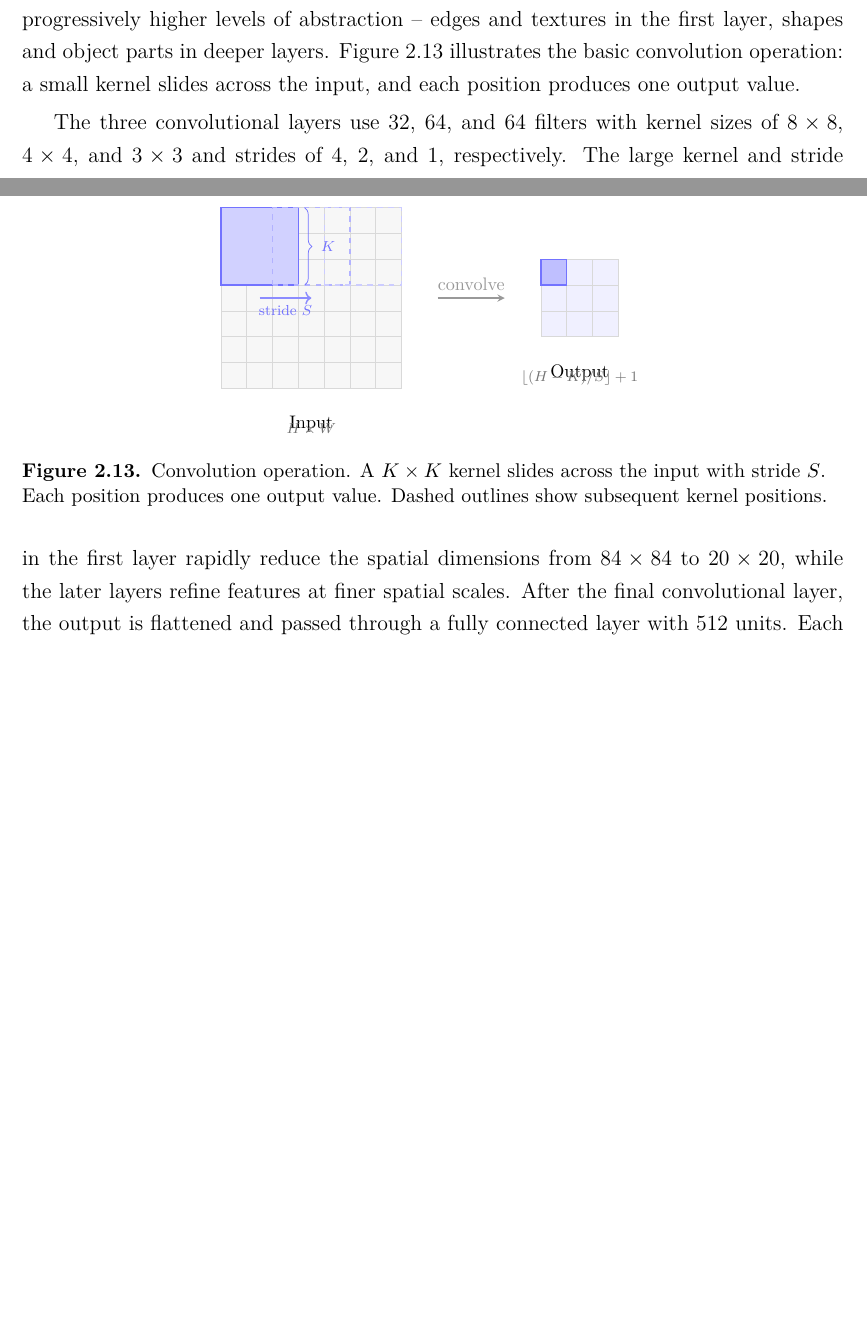
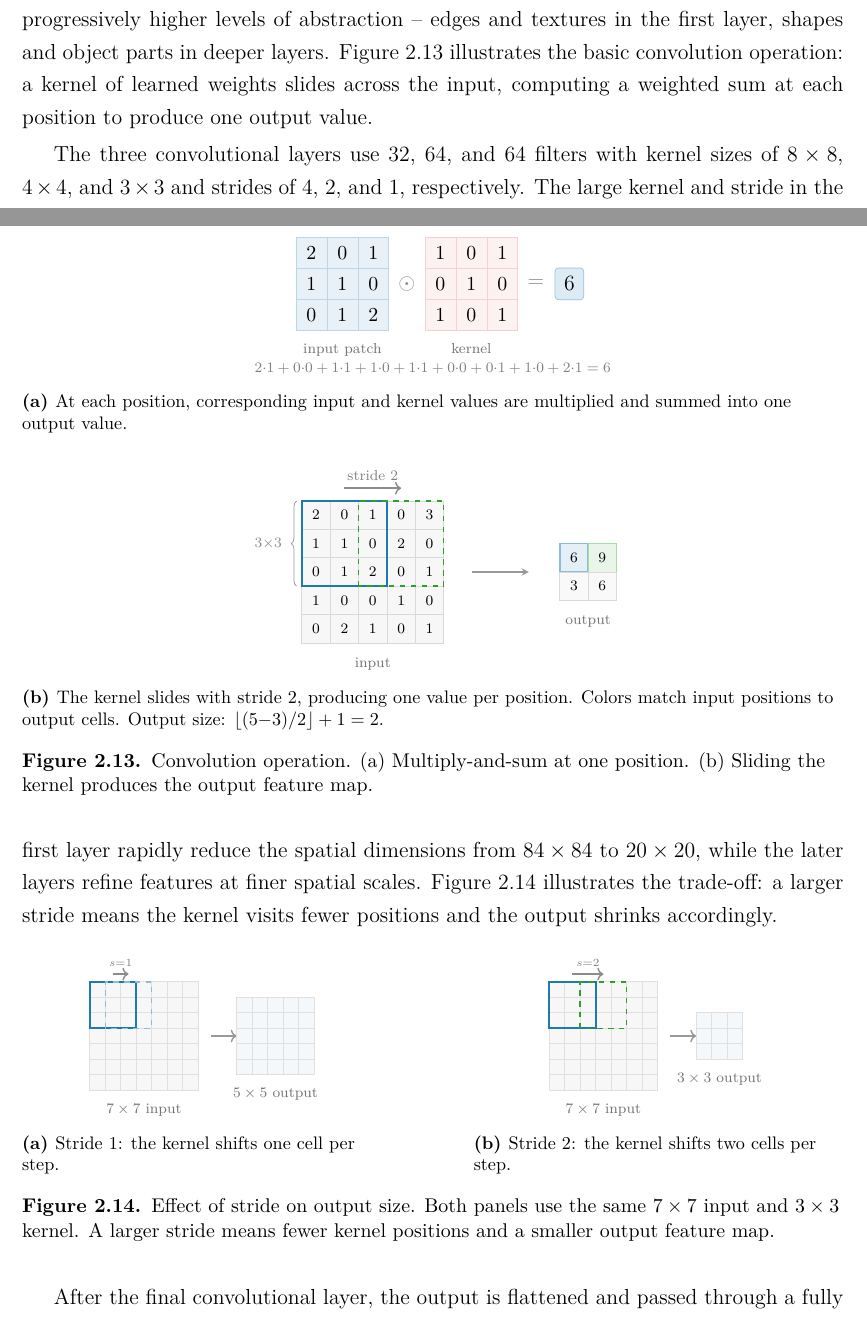
Before and after one commit to toribiodiego/thesis, a LaTeX thesis (writing/main.tex, which reads writing/chapters/background.tex, writing/figures/conv-operations.tex, writing/figures/stride-comparison.tex): two parts of pages 16 and 17 of 42 before the commit and two parts of pages 16 and 17 of 43 after it, joined at a grey line, cut so that both start at the same text, the shorter picture padded with empty space. Compiled offline with pdfLaTeX.

Commit message:
docs: add stride comparison figure and revise convolution diagram

```diff
--- a/writing/chapters/background.tex
+++ b/writing/chapters/background.tex
@@ -777,9 +777,9 @@ connected layer and a linear output layer. Each convolutional layer
 applies a set of learned filters that slide across the input,
 detecting spatial patterns at progressively higher levels of
 abstraction -- edges and textures in the first layer, shapes and
-object parts in deeper layers. \Cref{fig:conv-operation} illustrates
-the basic convolution operation: a small kernel slides across the
-input, and each position produces one output value.
+object parts in deeper layers. \Cref{fig:conv-operation} illustrates the basic convolution
+operation: a kernel of learned weights slides across the input,
+computing a weighted sum at each position to produce one output value.
 
 \input{figures/conv-operations}
 
@@ -789,7 +789,13 @@ kernel sizes of $8 \times 8$, $4 \times 4$, and $3 \times 3$ and
 strides of 4, 2, and 1, respectively. The large kernel and stride in
 the first layer rapidly reduce the spatial dimensions from
 $84 \times 84$ to $20 \times 20$, while the later layers refine
-features at finer spatial scales. After the final convolutional
+features at finer spatial scales. \Cref{fig:stride-effect}
+illustrates the trade-off: a larger stride means the kernel visits
+fewer positions and the output shrinks accordingly.
+
+\input{figures/stride-comparison}
+
+\smallskip After the final convolutional
 layer, the output is flattened and passed through a fully connected
 layer with 512 units. Each hidden layer uses a ReLU activation
 function. The output layer produces one Q-value for every available
--- a/writing/figures/conv-operations.tex
+++ b/writing/figures/conv-operations.tex
@@ -1,73 +1,153 @@
 \begin{figure}[ht]
+\centering
+\input{figures/palette}
+
+%% Panel (a): Computing one output value
+\begin{subfigure}{\textwidth}
+\centering
+\begin{tikzpicture}[
+    lbl/.style={font=\scriptsize, text=black!55},
+    op/.style={font=\normalsize, text=black!45},
+]
+\def\c{0.6}
+
+% --- Input patch (3x3) ---
+\foreach \x/\y/\v in {
+    0/2/2, 1/2/0, 2/2/1,
+    0/1/1, 1/1/1, 2/1/0,
+    0/0/0, 1/0/1, 2/0/2}
+{
+    \fill[palA!10, draw=palA!30]
+        (\x*\c, \y*\c) rectangle ++(\c, \c);
+    \node[font=\small] at ({(\x+0.5)*\c}, {(\y+0.5)*\c}) {\v};
+}
+\node[lbl, anchor=north] at ({1.5*\c}, -0.12) {input patch};
+
+% --- Element-wise multiply symbol ---
+\node[op] at ({3*\c + 0.35}, {1.5*\c}) {$\odot$};
+
+% --- Kernel (3x3) ---
+\def\kx{2.5}
+\foreach \x/\y/\v in {
+    0/2/1, 1/2/0, 2/2/1,
+    0/1/0, 1/1/1, 2/1/0,
+    0/0/1, 1/0/0, 2/0/1}
+{
+    \fill[palB!6, draw=palB!22]
+        ({\kx + \x*\c}, \y*\c) rectangle ++({\c}, {\c});
+    \node[font=\small] at ({\kx + (\x+0.5)*\c}, {(\y+0.5)*\c}) {\v};
+}
+\node[lbl, anchor=north] at ({\kx + 1.5*\c}, -0.12) {kernel};
+
+% --- Equals ---
+\node[op] at ({\kx + 3*\c + 0.35}, {1.5*\c}) {$=$};
+
+% --- Output value ---
+\node[fill=palA!15, draw=palA!45, rounded corners=2pt,
+      inner sep=5pt, font=\bfseries]
+    at ({\kx + 3*\c + 1.0}, {1.5*\c}) {$6$};
+
+% --- Computation string (centered under full panel) ---
+\node[font=\scriptsize, text=black!50, anchor=north]
+    at ({(\kx + 3*\c + 1.0) / 2}, {-0.5})
+    {$2{\cdot}1 + 0{\cdot}0 + 1{\cdot}1 + 1{\cdot}0
+      + 1{\cdot}1 + 0{\cdot}0 + 0{\cdot}1 + 1{\cdot}0
+      + 2{\cdot}1 = 6$};
+
+\end{tikzpicture}
+\subcaption{At each position, corresponding input and kernel values
+  are multiplied and summed into one output value.}
+\label{fig:conv-op-compute}
+\end{subfigure}
+
+\vspace{1.2em}
+
+%% Panel (b): Sliding across the input
+\begin{subfigure}{\textwidth}
 \centering
 \begin{tikzpicture}[
     arr/.style={->, thick, >=stealth, black!40},
-    lbl/.style={font=\footnotesize},
-    sublbl/.style={font=\scriptsize, text=black!55}
+    lbl/.style={font=\scriptsize, text=black!55},
 ]
+\def\c{0.55}
 
-\def\c{0.5}
-
-% --- Input grid (7x7) ---
-\foreach \x in {0,...,6} {
-    \foreach \y in {0,...,6} {
-        \fill[gray!6, draw=black!15]
-            (\x*\c, \y*\c) rectangle ({(\x+1)*\c}, {(\y+1)*\c});
-    }
+% --- Full input grid (5x5) ---
+% Row 0 at top (y=4), row 4 at bottom (y=0)
+\foreach \col/\row/\v in {
+    0/4/2, 1/4/0, 2/4/1, 3/4/0, 4/4/3,
+    0/3/1, 1/3/1, 2/3/0, 3/3/2, 4/3/0,
+    0/2/0, 1/2/1, 2/2/2, 3/2/0, 4/2/1,
+    0/1/1, 1/1/0, 2/1/0, 3/1/1, 4/1/0,
+    0/0/0, 1/0/2, 2/0/1, 3/0/0, 4/0/1}
+{
+    \fill[gray!6, draw=black!15]
+        (\col*\c, \row*\c) rectangle ++(\c, \c);
+    \node[font=\scriptsize]
+        at ({(\col+0.5)*\c}, {(\row+0.5)*\c}) {\v};
 }
 
-% Kernel position 1 (solid)
-\fill[blue!18, draw=blue!55, thick]
-    (0, {4*\c}) rectangle ({3*\c}, {7*\c});
+% Position 1 border (solid blue, rows 0-2, cols 0-2)
+\draw[palA, very thick]
+    (0, {2*\c}) rectangle ({3*\c}, {5*\c});
 
-% Kernel position 2 (dashed, shifted by stride 2)
-\draw[blue!30, thick, dashed]
-    ({2*\c}, {4*\c}) rectangle ({5*\c}, {7*\c});
+% Position 2 border (dashed green, rows 0-2, cols 2-4)
+\draw[palC, thick, dashed]
+    ({2*\c}, {2*\c}) rectangle ({5*\c}, {5*\c});
 
-% Kernel position 3 (dashed, shifted again)
-\draw[blue!20, thick, dashed]
-    ({4*\c}, {4*\c}) rectangle ({7*\c}, {7*\c});
+% Kernel size brace on LEFT side (avoids overlap with position 2)
+\draw[decorate, decoration={brace, amplitude=3pt, mirror}, black!40]
+    (-0.1, {5*\c}) -- (-0.1, {2*\c})
+    node[midway, left=4pt, font=\scriptsize, text=black!45]
+    {$3{\times}3$};
 
-% Stride arrow
-\draw[->, thick, blue!45]
-    ({1.5*\c}, {3.5*\c}) -- ({3.5*\c}, {3.5*\c})
-    node[midway, below, font=\scriptsize, blue!55] {stride $S$};
-
-% Kernel size brace (right side of kernel)
-\draw[decorate, decoration={brace, amplitude=4pt}, blue!55]
-    ({3*\c + 0.12}, {7*\c}) -- ({3*\c + 0.12}, {4*\c})
-    node[midway, right=5pt, font=\scriptsize, blue!55] {$K$};
+% Stride arrow above grid (from pos 1 center to pos 2 center)
+\draw[->, thick, black!45]
+    ({1.5*\c}, {5*\c + 0.25}) -- ({3.5*\c}, {5*\c + 0.25})
+    node[midway, above, font=\scriptsize, text=black!50]
+    {stride $2$};
 
 % Input label
-\node[lbl, anchor=north] at ({3.5*\c}, -0.4) {Input};
-\node[sublbl] at ({3.5*\c}, -0.8) {$H \times W$};
+\node[lbl, anchor=north] at ({2.5*\c}, -0.15) {input};
 
-% Arrow
-\draw[arr] ({7*\c + 0.7}, {3.5*\c}) -- ({7*\c + 2.0}, {3.5*\c})
-    node[midway, above, lbl] {convolve};
+% --- Arrow ---
+\draw[arr] ({5*\c + 0.55}, {2.5*\c}) -- ++(1.1, 0);
 
-% --- Output grid (3x3) ---
-\def\ox{6.2}
-\foreach \x in {0,...,2} {
-    \foreach \y in {0,...,2} {
-        \fill[blue!6, draw=black!15]
-            ({\ox + \x*\c}, {2*\c + \y*\c})
-            rectangle ({\ox + (\x+1)*\c}, {2*\c + (\y+1)*\c});
-    }
-}
+% --- Output grid (2x2) ---
+% Vertically centered with input grid
+\def\ox{5.0}
+\def\oy{0.825}
 
-% Highlighted output cell (corresponds to kernel pos 1)
-\fill[blue!25, draw=blue!55, thick]
-    (\ox, {4*\c}) rectangle ({\ox + \c}, {5*\c});
+% Top-left: value 6, blue fill (matches position 1)
+\fill[palA!12, draw=palA!50, thick]
+    (\ox, {\oy + \c}) rectangle ++(\c, \c);
+\node[font=\scriptsize] at ({\ox + 0.5*\c}, {\oy + 1.5*\c}) {6};
+
+% Top-right: value 9, green fill (matches position 2)
+\fill[palC!10, draw=palC!40]
+    ({\ox + \c}, {\oy + \c}) rectangle ++(\c, \c);
+\node[font=\scriptsize] at ({\ox + 1.5*\c}, {\oy + 1.5*\c}) {9};
+
+% Bottom-left: value 3
+\fill[gray!5, draw=black!15]
+    (\ox, \oy) rectangle ++(\c, \c);
+\node[font=\scriptsize] at ({\ox + 0.5*\c}, {\oy + 0.5*\c}) {3};
+
+% Bottom-right: value 6
+\fill[gray!5, draw=black!15]
+    ({\ox + \c}, \oy) rectangle ++(\c, \c);
+\node[font=\scriptsize] at ({\ox + 1.5*\c}, {\oy + 0.5*\c}) {6};
 
 % Output label
-\node[lbl, anchor=north] at ({\ox + 1.5*\c}, {2*\c - 0.4}) {Output};
-\node[sublbl] at ({\ox + 1.5*\c}, {2*\c - 0.8})
-    {$\lfloor(H - K) / S\rfloor + 1$};
+\node[lbl, anchor=north] at ({\ox + \c}, {\oy - 0.15}) {output};
 
 \end{tikzpicture}
-\caption{Convolution operation. A $K \times K$ kernel slides across
-  the input with stride $S$. Each position produces one output value.
-  Dashed outlines show subsequent kernel positions.}
+\subcaption{The kernel slides with stride~$2$, producing one value
+  per position. Colors match input positions to output cells.
+  Output size: $\lfloor(5{-}3)/2\rfloor + 1 = 2$.}
+\label{fig:conv-op-slide}
+\end{subfigure}
+
+\caption{Convolution operation. (a)~Multiply-and-sum at one position.
+  (b)~Sliding the kernel produces the output feature map.}
 \label{fig:conv-operation}
 \end{figure}
--- /dev/null
+++ b/writing/figures/stride-comparison.tex
@@ -0,0 +1,117 @@
+\begin{figure}[ht]
+\centering
+\input{figures/palette}
+
+%% Panel (a): Stride 1
+\begin{subfigure}[t]{0.45\textwidth}
+\centering
+\begin{tikzpicture}[
+    lbl/.style={font=\scriptsize, text=black!55},
+]
+\def\c{0.3}
+
+% 7x7 input grid (empty)
+\foreach \x in {0,...,6} {
+    \foreach \y in {0,...,6} {
+        \fill[gray!6, draw=black!12]
+            (\x*\c, \y*\c) rectangle ++(\c, \c);
+    }
+}
+
+% Kernel position 1 (solid blue, cols 0-2)
+\draw[palA, very thick]
+    (0, {4*\c}) rectangle ({3*\c}, {7*\c});
+
+% Kernel position 2 (dashed, cols 1-3 -- one cell shift)
+\draw[palA!50, thick, dashed]
+    ({1*\c}, {4*\c}) rectangle ({4*\c}, {7*\c});
+
+% Stride arrow above grid
+\draw[->, thick, black!45]
+    ({1.5*\c}, {7*\c + 0.15}) -- ({2.5*\c}, {7*\c + 0.15})
+    node[midway, above, font=\tiny, text=black!50] {$s{=}1$};
+
+% Input label
+\node[lbl, anchor=north] at ({3.5*\c}, -0.12) {$7 \times 7$ input};
+
+% Arrow to output
+\draw[->, thick, black!40]
+    ({7*\c + 0.25}, {3.5*\c}) -- ++(0.5, 0);
+
+% 5x5 output grid
+\def\ox{2.85}
+\def\oy{0.3}
+\foreach \x in {0,...,4} {
+    \foreach \y in {0,...,4} {
+        \fill[palA!5, draw=black!12]
+            ({\ox + \x*\c}, {\oy + \y*\c})
+            rectangle ++({\c}, {\c});
+    }
+}
+\node[lbl, anchor=north] at ({\ox + 2.5*\c}, {\oy - 0.12})
+    {$5 \times 5$ output};
+
+\end{tikzpicture}
+\subcaption{Stride $1$: the kernel shifts one cell per step.}
+\label{fig:stride-one}
+\end{subfigure}
+\hfill
+%% Panel (b): Stride 2
+\begin{subfigure}[t]{0.45\textwidth}
+\centering
+\begin{tikzpicture}[
+    lbl/.style={font=\scriptsize, text=black!55},
+]
+\def\c{0.3}
+
+% 7x7 input grid (empty)
+\foreach \x in {0,...,6} {
+    \foreach \y in {0,...,6} {
+        \fill[gray!6, draw=black!12]
+            (\x*\c, \y*\c) rectangle ++(\c, \c);
+    }
+}
+
+% Kernel position 1 (solid blue, cols 0-2)
+\draw[palA, very thick]
+    (0, {4*\c}) rectangle ({3*\c}, {7*\c});
+
+% Kernel position 2 (dashed green, cols 2-4 -- two cell shift)
+\draw[palC, thick, dashed]
+    ({2*\c}, {4*\c}) rectangle ({5*\c}, {7*\c});
+
+% Stride arrow above grid
+\draw[->, thick, black!45]
+    ({1.5*\c}, {7*\c + 0.15}) -- ({3.5*\c}, {7*\c + 0.15})
+    node[midway, above, font=\tiny, text=black!50] {$s{=}2$};
+
+% Input label
+\node[lbl, anchor=north] at ({3.5*\c}, -0.12) {$7 \times 7$ input};
+
+% Arrow to output
+\draw[->, thick, black!40]
+    ({7*\c + 0.25}, {3.5*\c}) -- ++(0.5, 0);
+
+% 3x3 output grid (smaller than panel a)
+\def\ox{2.85}
+\def\oy{0.6}
+\foreach \x in {0,...,2} {
+    \foreach \y in {0,...,2} {
+        \fill[palA!5, draw=black!12]
+            ({\ox + \x*\c}, {\oy + \y*\c})
+            rectangle ++({\c}, {\c});
+    }
+}
+\node[lbl, anchor=north] at ({\ox + 1.5*\c}, {\oy - 0.12})
+    {$3 \times 3$ output};
+
+\end{tikzpicture}
+\subcaption{Stride $2$: the kernel shifts two cells per step.}
+\label{fig:stride-two}
+\end{subfigure}
+
+\caption{Effect of stride on output size. Both panels use the same
+  $7 \times 7$ input and $3 \times 3$ kernel. A larger stride means
+  fewer kernel positions and a smaller output feature map.}
+\label{fig:stride-effect}
+\end{figure}
```
